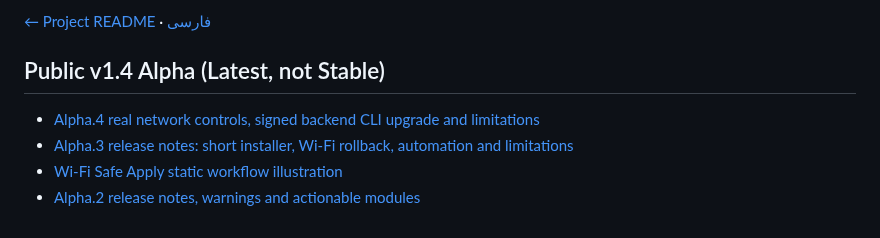
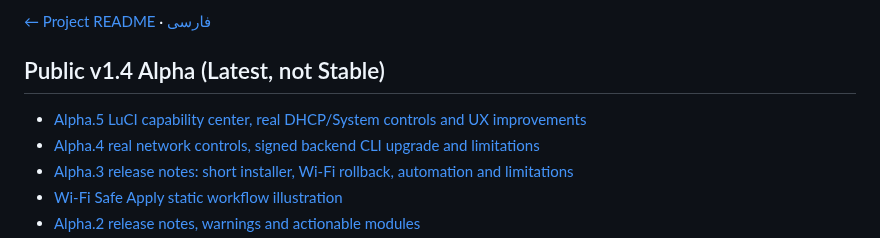
Before and after one commit to aliazizi0906/Passwall-Agent-Telegram-Bot, a Markdown page: docs/en/README.md, the part around the change. Drawn GitHub-style.

Commit message:
docs(alpha.5): public LuCI matrix, UX improvements and explicit remaining limitations

```diff
--- a/docs/en/README.md
+++ b/docs/en/README.md
@@ -5,6 +5,7 @@
 [← Project README](../../README.md) · [فارسی](../fa/README.md)
 
 ## Public v1.4 Alpha (Latest, not Stable)
+- [Alpha.5 LuCI capability center, real DHCP/System controls and UX improvements](RELEASE_NOTES_V1_4_ALPHA_5.md)
 - [Alpha.4 real network controls, signed backend CLI upgrade and limitations](RELEASE_NOTES_V1_4_ALPHA_4.md)
 - [Alpha.3 release notes: short installer, Wi-Fi rollback, automation and limitations](RELEASE_NOTES_V1_4_ALPHA_3.md)
 - [Wi-Fi Safe Apply static workflow illustration](../assets/previews/wifi-safe-apply-v140.svg)
```
